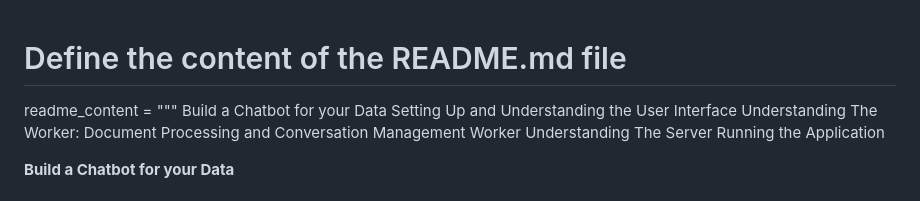
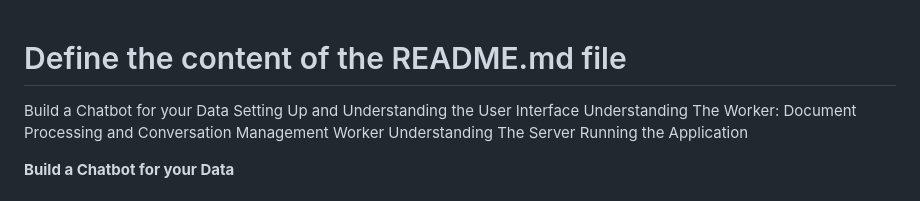
Before and after one commit to Octopush18/Chatbot, a Markdown page: README.md, the part around the change printed below. Rendered like a GitHub page.

```diff
--- a/README.md
+++ b/README.md
@@ -1,5 +1,5 @@
 # Define the content of the README.md file
-readme_content = """
+
 Build a Chatbot for your Data
 Setting Up and Understanding the User Interface
 Understanding The Worker: Document Processing and Conversation Management Worker
```
Also changed, not shown: other parts of README.md (+0 -1 lines).
